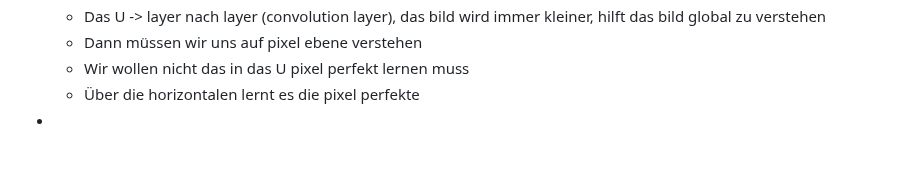
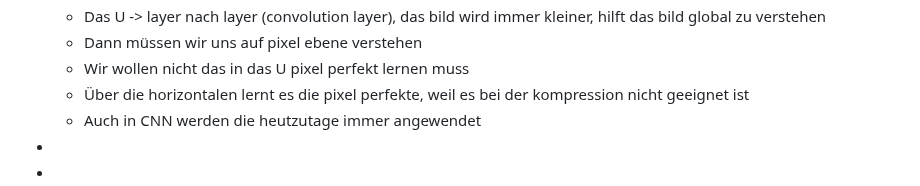
Before and after one commit to Nora-Olivia-Ammann/cas_data_science, a Markdown page: 0_Notes/09_Machine_Learning.md, the part around the change. GitHub-like rendering.

```diff
--- a/0_Notes/09_Machine_Learning.md
+++ b/0_Notes/09_Machine_Learning.md
@@ -964,5 +964,7 @@ Annahme, die Nachbarschaft von einem input wert hat einen Einfluss auf den Wert.
   - Das U -> layer nach layer (convolution layer), das bild wird immer kleiner, hilft das bild global zu verstehen
   - Dann müssen wir uns auf pixel ebene verstehen
   - Wir wollen nicht das in das U pixel perfekt lernen muss
-  - Über die horizontalen lernt es die pixel perfekte
+  - Über die horizontalen lernt es die pixel perfekte, weil es bei der kompression nicht geeignet ist
+  - Auch in CNN werden die heutzutage immer angewendet
 -
+-
```
